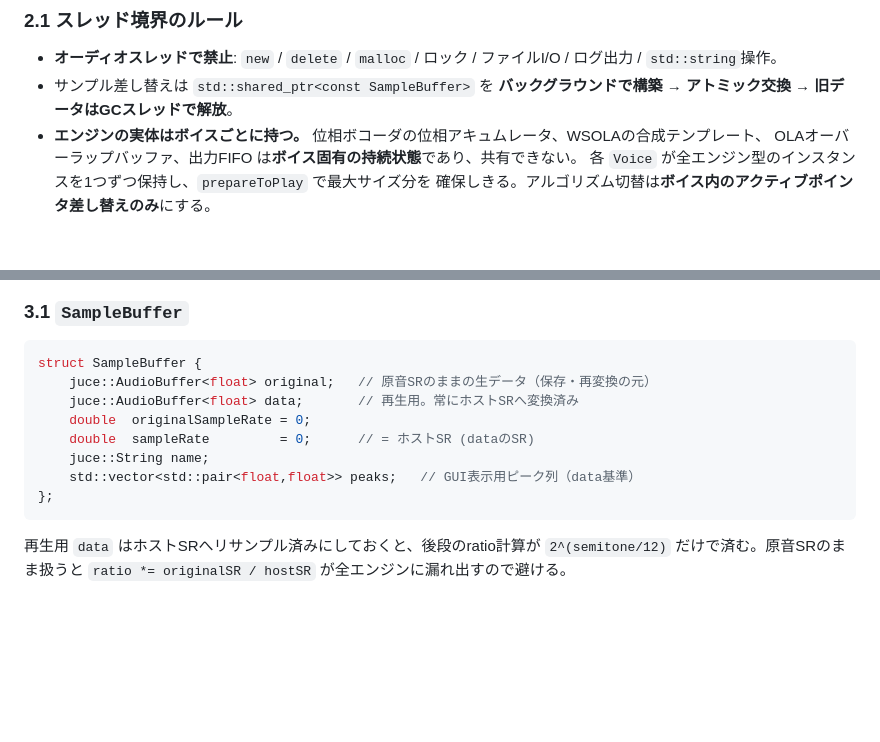
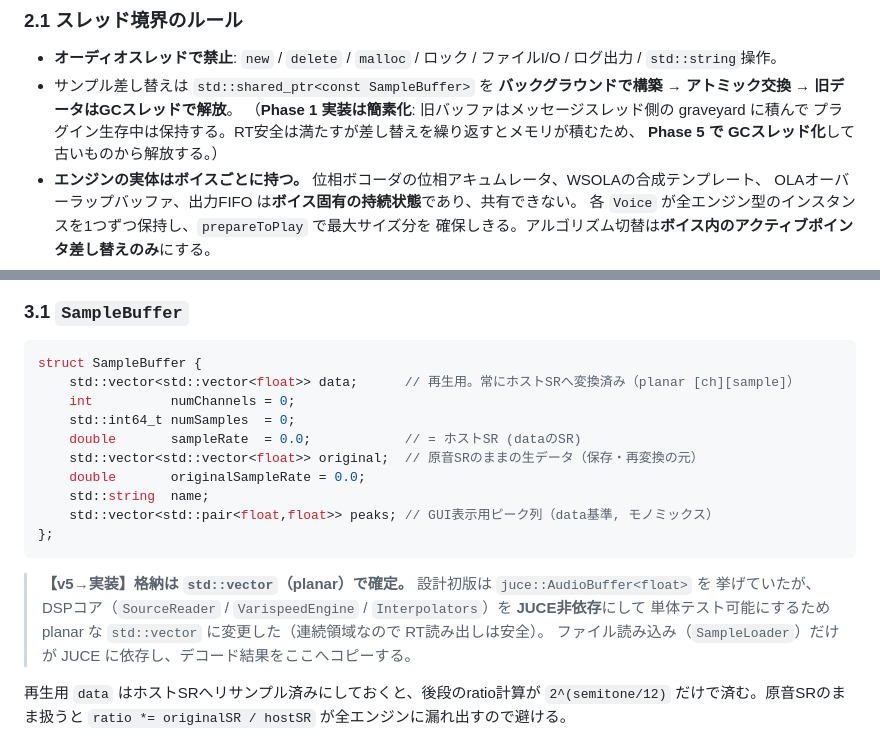
Before and after one commit to naari3/Sampler81800, a Markdown page: docs/DESIGN.md, 2 parts joined by grey strips. Drawn GitHub-style; blank space fills up the shorter version.

Commit message:
docs: DESIGN.md を Phase 1 実装に整合
- §3.1 SampleBuffer の格納を planar std::vector に確定（DSPコアの JUCE非依存化のため）
- §2.1 サンプル差し替えの旧バッファ解放は Phase 1 では graveyard 簡素化、GC化は Phase 5 と注記

Co-Authored-By: Claude Opus 4.8 <noreply@anthropic.com>

````diff
--- a/docs/DESIGN.md
+++ b/docs/DESIGN.md
@@ -141,6 +141,9 @@ D&Dでサンプルを読み込み、ピッチオフセット・ポルタメン
 - **オーディオスレッドで禁止**: `new` / `delete` / `malloc` / ロック / ファイルI/O / ログ出力 / `std::string`操作。
 - サンプル差し替えは `std::shared_ptr<const SampleBuffer>` を
   **バックグラウンドで構築 → アトミック交換 → 旧データはGCスレッドで解放**。
+  （**Phase 1 実装は簡素化**: 旧バッファはメッセージスレッド側の graveyard に積んで
+  プラグイン生存中は保持する。RT安全は満たすが差し替えを繰り返すとメモリが積むため、
+  **Phase 5 で GCスレッド化**して古いものから解放する。）
 - **エンジンの実体はボイスごとに持つ。** 位相ボコーダの位相アキュムレータ、WSOLAの合成テンプレート、
   OLAオーバーラップバッファ、出力FIFO は**ボイス固有の持続状態**であり、共有できない。
   各 `Voice` が全エンジン型のインスタンスを1つずつ保持し、`prepareToPlay` で最大サイズ分を
@@ -248,14 +251,21 @@ otomad-sampler/
 
 ```cpp
 struct SampleBuffer {
-    juce::AudioBuffer<float> original;   // 原音SRのままの生データ（保存・再変換の元）
-    juce::AudioBuffer<float> data;       // 再生用。常にホストSRへ変換済み
-    double  originalSampleRate = 0;
-    double  sampleRate         = 0;      // = ホストSR (dataのSR)
-    juce::String name;
-    std::vector<std::pair<float,float>> peaks;   // GUI表示用ピーク列（data基準）
+    std::vector<std::vector<float>> data;      // 再生用。常にホストSRへ変換済み（planar [ch][sample]）
+    int          numChannels = 0;
+    std::int64_t numSamples  = 0;
+    double       sampleRate  = 0.0;            // = ホストSR (dataのSR)
+    std::vector<std::vector<float>> original;  // 原音SRのままの生データ（保存・再変換の元）
+    double       originalSampleRate = 0.0;
+    std::string  name;
+    std::vector<std::pair<float,float>> peaks; // GUI表示用ピーク列（data基準, モノミックス）
 };
 ```
+
+> **【v5→実装】格納は `std::vector`（planar）で確定。** 設計初版は `juce::AudioBuffer<float>` を
+> 挙げていたが、DSPコア（`SourceReader` / `VarispeedEngine` / `Interpolators`）を **JUCE非依存**にして
+> 単体テスト可能にするため planar な `std::vector` に変更した（連続領域なので RT読み出しは安全）。
+> ファイル読み込み（`SampleLoader`）だけが JUCE に依存し、デコード結果をここへコピーする。
 
 再生用 `data` はホストSRへリサンプル済みにしておくと、後段のratio計算が `2^(semitone/12)`
 だけで済む。原音SRのまま扱うと `ratio *= originalSR / hostSR` が全エンジンに漏れ出すので避ける。
````
